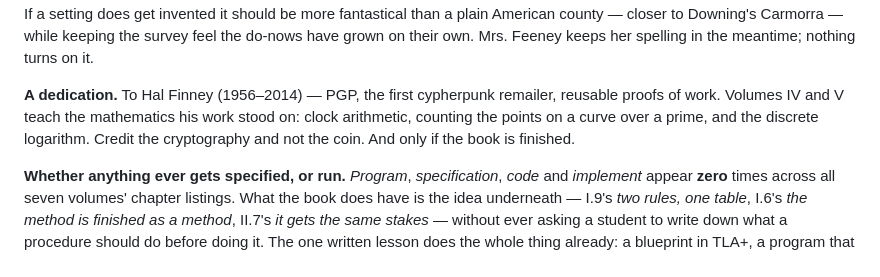
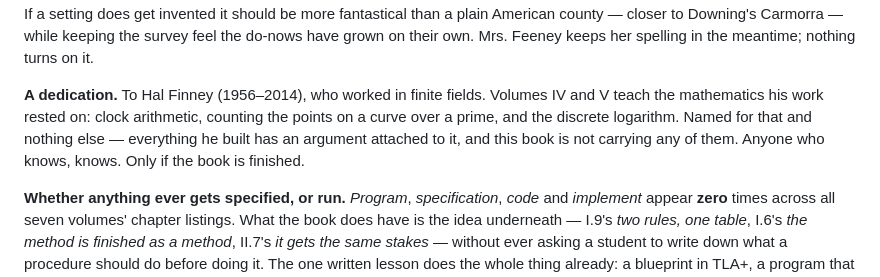
Before and after one commit to tphyahoo/circles, a Markdown page: docs/table-of-contents.md, the part around the change. Drawn GitHub-style.

Commit message:
Take the argument out of the dedication note
The parked note credited "PGP, the first cypherpunk remailer, reusable proofs of
work" and advised crediting the cryptography rather than the coin -- which is
itself picking a side, since PGP has had its own argument attached for thirty
years. Now it names the man and the mathematics the book owes him and stops.

The inside jokes stay inside. The book carries no argument but the mathematics,
which the front matter already says: nothing here is new mathematics, the point
is the order, not the content.

Co-Authored-By: Claude Opus 5 (1M context) <noreply@anthropic.com>

```diff
--- a/docs/table-of-contents.md
+++ b/docs/table-of-contents.md
@@ -581,10 +581,11 @@ If a setting does get invented it should be more fantastical than a plain Americ
 county — closer to Downing's Carmorra — while keeping the survey feel the do-nows have
 grown on their own. Mrs. Feeney keeps her spelling in the meantime; nothing turns on it.
 
-**A dedication.** To Hal Finney (1956–2014) — PGP, the first cypherpunk remailer,
-reusable proofs of work. Volumes IV and V teach the mathematics his work stood on:
-clock arithmetic, counting the points on a curve over a prime, and the discrete
-logarithm. Credit the cryptography and not the coin. And only if the book is finished.
+**A dedication.** To Hal Finney (1956–2014), who worked in finite fields. Volumes IV
+and V teach the mathematics his work rested on: clock arithmetic, counting the points on
+a curve over a prime, and the discrete logarithm. Named for that and nothing else —
+everything he built has an argument attached to it, and this book is not carrying any of
+them. Anyone who knows, knows. Only if the book is finished.
 
 **Whether anything ever gets specified, or run.** *Program*, *specification*, *code*
 and *implement* appear **zero** times across all seven volumes' chapter listings. What
```
